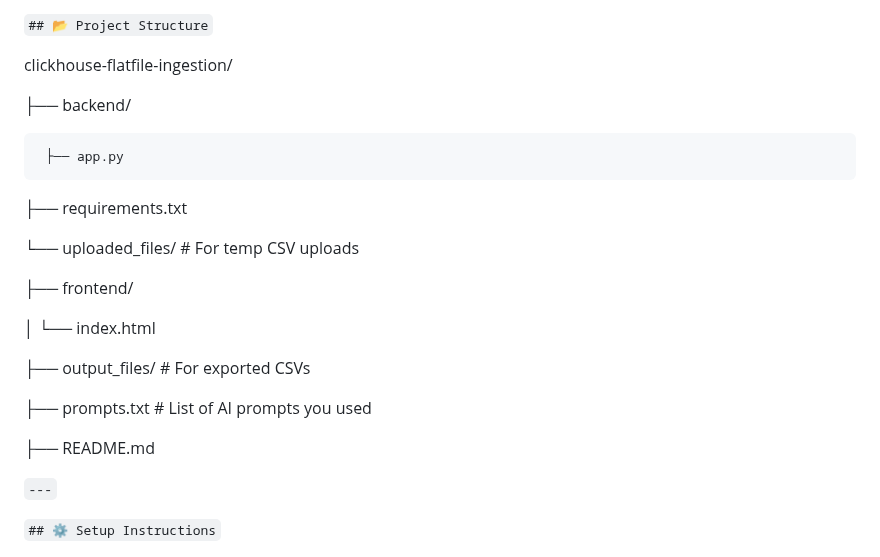
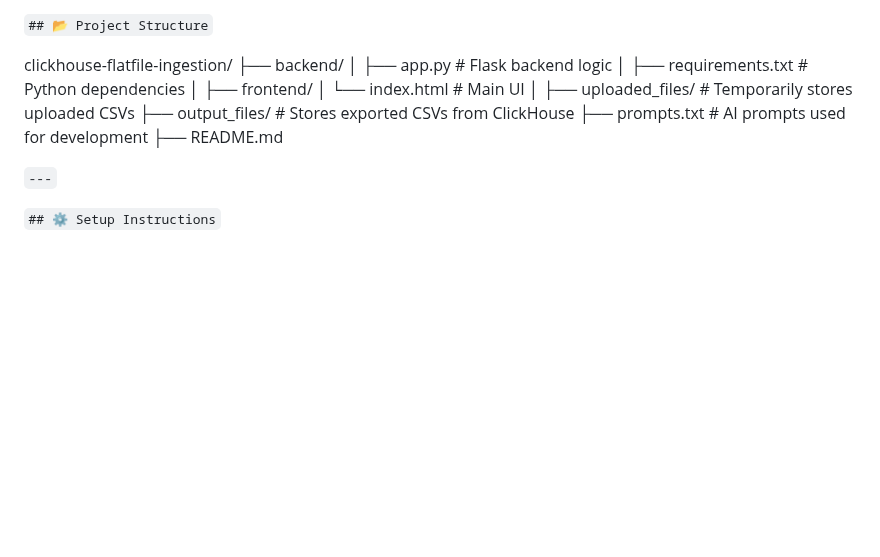
Before and after one commit to shubhamprasad318/clickhouse-flatfile-ingestion, a Markdown page: README.md, the part around the change. GitHub-like rendering; blank space fills up the shorter version.

```diff
--- a/README.md
+++ b/README.md
@@ -20,23 +20,16 @@
 `## 📂 Project Structure`
 
 clickhouse-flatfile-ingestion/
-
 ├── backend/
-
-  	 ├── app.py
-
-├── requirements.txt
-
- └── uploaded\_files/            \# For temp CSV uploads
-
+│   ├── app.py                  # Flask backend logic
+│   ├── requirements.txt        # Python dependencies
+│
 ├── frontend/
-
-│   └── index.html
-
-├── output\_files/                 \# For exported CSVs
-
-├── prompts.txt                   \# List of AI prompts you used
-
+│   └── index.html              # Main UI
+│
+├── uploaded_files/             # Temporarily stores uploaded CSVs
+├── output_files/               # Stores exported CSVs from ClickHouse
+├── prompts.txt                 # AI prompts used for development
 ├── README.md
 
 `---`
```
